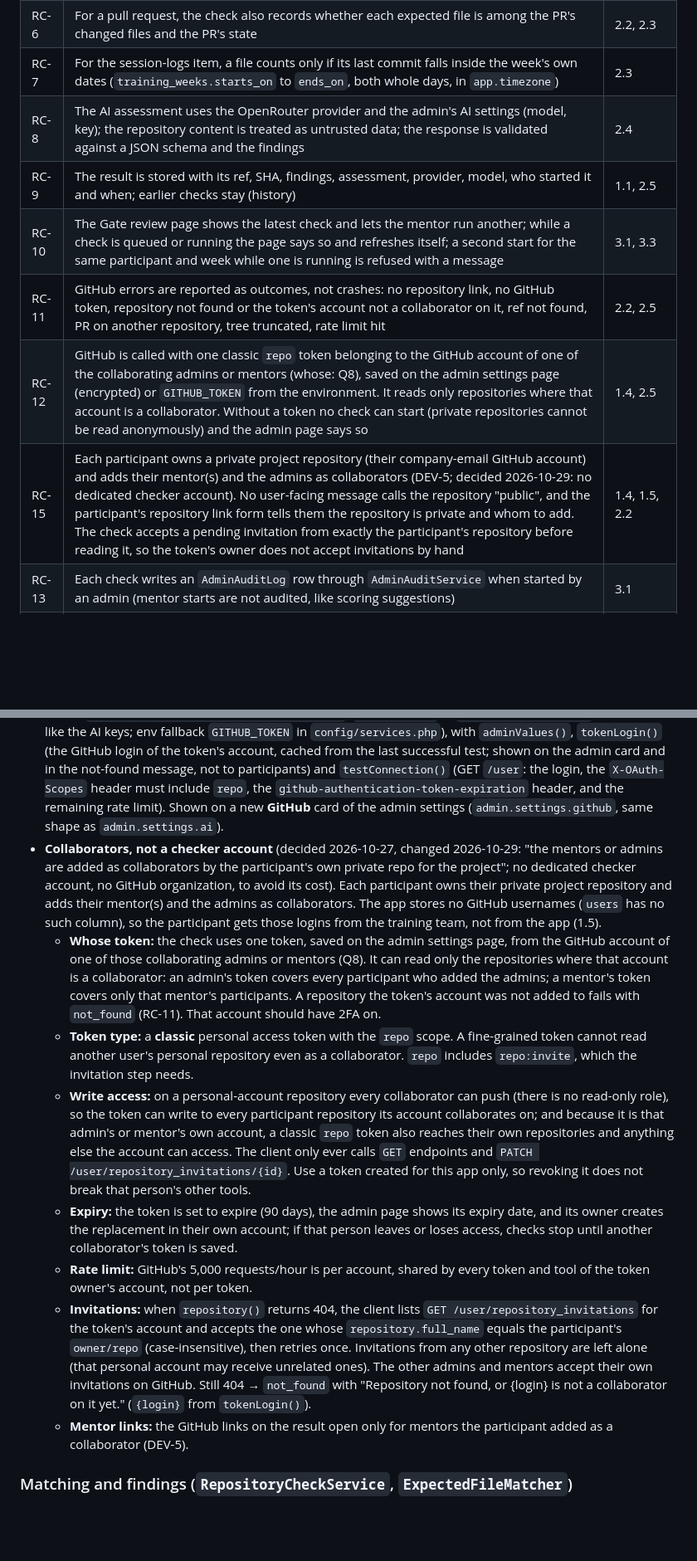
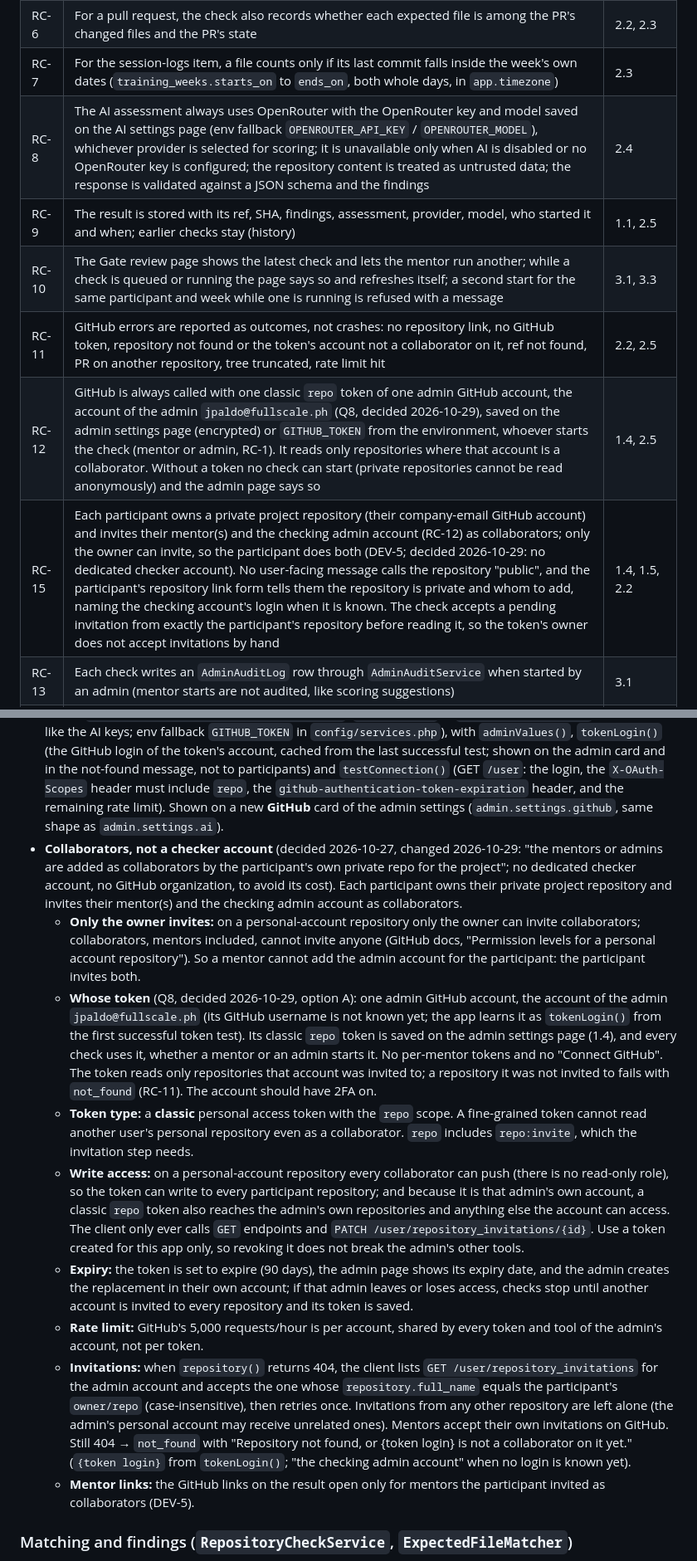
Before and after one commit to jpaldo/dev-training-platform, a Markdown page: docs/plans/repository-ai-check.md, 2 parts joined by grey strips. Shown at 83% size. Rendered like a GitHub page; blank space fills up the shorter version.

```diff
--- a/docs/plans/repository-ai-check.md
+++ b/docs/plans/repository-ai-check.md
@@ -35,12 +35,12 @@ The deterministic part is the source of truth for "committed or not". The AI par
 | RC-5 | Presence is decided in code from the GitHub tree, never by the model | 2.3 |
 | RC-6 | For a pull request, the check also records whether each expected file is among the PR's changed files and the PR's state | 2.2, 2.3 |
 | RC-7 | For the session-logs item, a file counts only if its last commit falls inside the week's own dates (`training_weeks.starts_on` to `ends_on`, both whole days, in `app.timezone`) | 2.3 |
-| RC-8 | The AI assessment uses the OpenRouter provider and the admin's AI settings (model, key); the repository content is treated as untrusted data; the response is validated against a JSON schema and the findings | 2.4 |
+| RC-8 | The AI assessment always uses OpenRouter with the OpenRouter key and model saved on the AI settings page (env fallback `OPENROUTER_API_KEY` / `OPENROUTER_MODEL`), whichever provider is selected for scoring; it is unavailable only when AI is disabled or no OpenRouter key is configured; the repository content is treated as untrusted data; the response is validated against a JSON schema and the findings | 2.4 |
 | RC-9 | The result is stored with its ref, SHA, findings, assessment, provider, model, who started it and when; earlier checks stay (history) | 1.1, 2.5 |
 | RC-10 | The Gate review page shows the latest check and lets the mentor run another; while a check is queued or running the page says so and refreshes itself; a second start for the same participant and week while one is running is refused with a message | 3.1, 3.3 |
 | RC-11 | GitHub errors are reported as outcomes, not crashes: no repository link, no GitHub token, repository not found or the token's account not a collaborator on it, ref not found, PR on another repository, tree truncated, rate limit hit | 2.2, 2.5 |
-| RC-12 | GitHub is called with one classic `repo` token belonging to the GitHub account of one of the collaborating admins or mentors (whose: Q8), saved on the admin settings page (encrypted) or `GITHUB_TOKEN` from the environment. It reads only repositories where that account is a collaborator. Without a token no check can start (private repositories cannot be read anonymously) and the admin page says so | 1.4, 2.5 |
-| RC-15 | Each participant owns a private project repository (their company-email GitHub account) and adds their mentor(s) and the admins as collaborators (DEV-5; decided 2026-10-29: no dedicated checker account). No user-facing message calls the repository "public", and the participant's repository link form tells them the repository is private and whom to add. The check accepts a pending invitation from exactly the participant's repository before reading it, so the token's owner does not accept invitations by hand | 1.4, 1.5, 2.2 |
+| RC-12 | GitHub is always called with one classic `repo` token of one admin GitHub account, the account of the admin `jpaldo@fullscale.ph` (Q8, decided 2026-10-29), saved on the admin settings page (encrypted) or `GITHUB_TOKEN` from the environment, whoever starts the check (mentor or admin, RC-1). It reads only repositories where that account is a collaborator. Without a token no check can start (private repositories cannot be read anonymously) and the admin page says so | 1.4, 2.5 |
+| RC-15 | Each participant owns a private project repository (their company-email GitHub account) and invites their mentor(s) and the checking admin account (RC-12) as collaborators; only the owner can invite, so the participant does both (DEV-5; decided 2026-10-29: no dedicated checker account). No user-facing message calls the repository "public", and the participant's repository link form tells them the repository is private and whom to add, naming the checking account's login when it is known. The check accepts a pending invitation from exactly the participant's repository before reading it, so the token's owner does not accept invitations by hand | 1.4, 1.5, 2.2 |
 | RC-13 | Each check writes an `AdminAuditLog` row through `AdminAuditService` when started by an admin (mentor starts are not audited, like scoring suggestions) | 3.1 |
 | RC-14 | No scheduled or automatic runs | by design |
 
@@ -81,14 +81,15 @@ The deterministic part is the source of truth for "committed or not". The AI par
   - `fileContent(owner, repo, path, sha)` (contents API, base64, capped at 20 KB per file and 80 KB per check, text only)
 - Errors map to `GitHubRequestException` with a `kind` (`not_found`, `forbidden`, `rate_limited`, `invalid_ref`, `network`, `other`) that the job turns into the check's `error_message` and `status`.
 - Token: `App\Services\GitHubConfigurationService` (`github.token` in `application_settings`, encrypted like the AI keys; env fallback `GITHUB_TOKEN` in `config/services.php`), with `adminValues()`, `tokenLogin()` (the GitHub login of the token's account, cached from the last successful test; shown on the admin card and in the not-found message, not to participants) and `testConnection()` (GET `/user`: the login, the `X-OAuth-Scopes` header must include `repo`, the `github-authentication-token-expiration` header, and the remaining rate limit). Shown on a new **GitHub** card of the admin settings (`admin.settings.github`, same shape as `admin.settings.ai`).
-- **Collaborators, not a checker account** (decided 2026-10-27, changed 2026-10-29: "the mentors or admins are added as collaborators by the participant's own private repo for the project"; no dedicated checker account, no GitHub organization, to avoid its cost). Each participant owns their private project repository and adds their mentor(s) and the admins as collaborators. The app stores no GitHub usernames (`users` has no such column), so the participant gets those logins from the training team, not from the app (1.5).
-  - **Whose token:** the check uses one token, saved on the admin settings page, from the GitHub account of one of those collaborating admins or mentors (Q8). It can read only the repositories where that account is a collaborator: an admin's token covers every participant who added the admins; a mentor's token covers only that mentor's participants. A repository the token's account was not added to fails with `not_found` (RC-11). That account should have 2FA on.
+- **Collaborators, not a checker account** (decided 2026-10-27, changed 2026-10-29: "the mentors or admins are added as collaborators by the participant's own private repo for the project"; no dedicated checker account, no GitHub organization, to avoid its cost). Each participant owns their private project repository and invites their mentor(s) and the checking admin account as collaborators.
+  - **Only the owner invites:** on a personal-account repository only the owner can invite collaborators; collaborators, mentors included, cannot invite anyone (GitHub docs, "Permission levels for a personal account repository"). So a mentor cannot add the admin account for the participant: the participant invites both.
+  - **Whose token** (Q8, decided 2026-10-29, option A): one admin GitHub account, the account of the admin `jpaldo@fullscale.ph` (its GitHub username is not known yet; the app learns it as `tokenLogin()` from the first successful token test). Its classic `repo` token is saved on the admin settings page (1.4), and every check uses it, whether a mentor or an admin starts it. No per-mentor tokens and no "Connect GitHub". The token reads only repositories that account was invited to; a repository it was not invited to fails with `not_found` (RC-11). The account should have 2FA on.
   - **Token type:** a **classic** personal access token with the `repo` scope. A fine-grained token cannot read another user's personal repository even as a collaborator. `repo` includes `repo:invite`, which the invitation step needs.
-  - **Write access:** on a personal-account repository every collaborator can push (there is no read-only role), so the token can write to every participant repository its account collaborates on; and because it is that admin's or mentor's own account, a classic `repo` token also reaches their own repositories and anything else the account can access. The client only ever calls `GET` endpoints and `PATCH /user/repository_invitations/{id}`. Use a token created for this app only, so revoking it does not break that person's other tools.
-  - **Expiry:** the token is set to expire (90 days), the admin page shows its expiry date, and its owner creates the replacement in their own account; if that person leaves or loses access, checks stop until another collaborator's token is saved.
-  - **Rate limit:** GitHub's 5,000 requests/hour is per account, shared by every token and tool of the token owner's account, not per token.
-  - **Invitations:** when `repository()` returns 404, the client lists `GET /user/repository_invitations` for the token's account and accepts the one whose `repository.full_name` equals the participant's `owner/repo` (case-insensitive), then retries once. Invitations from any other repository are left alone (that personal account may receive unrelated ones). The other admins and mentors accept their own invitations on GitHub. Still 404 → `not_found` with "Repository not found, or {login} is not a collaborator on it yet." (`{login}` from `tokenLogin()`).
-  - **Mentor links:** the GitHub links on the result open only for mentors the participant added as a collaborator (DEV-5).
+  - **Write access:** on a personal-account repository every collaborator can push (there is no read-only role), so the token can write to every participant repository; and because it is that admin's own account, a classic `repo` token also reaches the admin's own repositories and anything else the account can access. The client only ever calls `GET` endpoints and `PATCH /user/repository_invitations/{id}`. Use a token created for this app only, so revoking it does not break the admin's other tools.
+  - **Expiry:** the token is set to expire (90 days), the admin page shows its expiry date, and the admin creates the replacement in their own account; if that admin leaves or loses access, checks stop until another account is invited to every repository and its token is saved.
+  - **Rate limit:** GitHub's 5,000 requests/hour is per account, shared by every token and tool of the admin's account, not per token.
+  - **Invitations:** when `repository()` returns 404, the client lists `GET /user/repository_invitations` for the admin account and accepts the one whose `repository.full_name` equals the participant's `owner/repo` (case-insensitive), then retries once. Invitations from any other repository are left alone (the admin's personal account may receive unrelated ones). Mentors accept their own invitations on GitHub. Still 404 → `not_found` with "Repository not found, or {token login} is not a collaborator on it yet." (`{token login}` from `tokenLogin()`; "the checking admin account" when no login is known yet).
+  - **Mentor links:** the GitHub links on the result open only for mentors the participant invited as collaborators (DEV-5).
 
 ### Matching and findings (`RepositoryCheckService`, `ExpectedFileMatcher`)
 
```
Also changed, not shown: other parts of docs/plans/repository-ai-check.md (+24 -21 lines).
